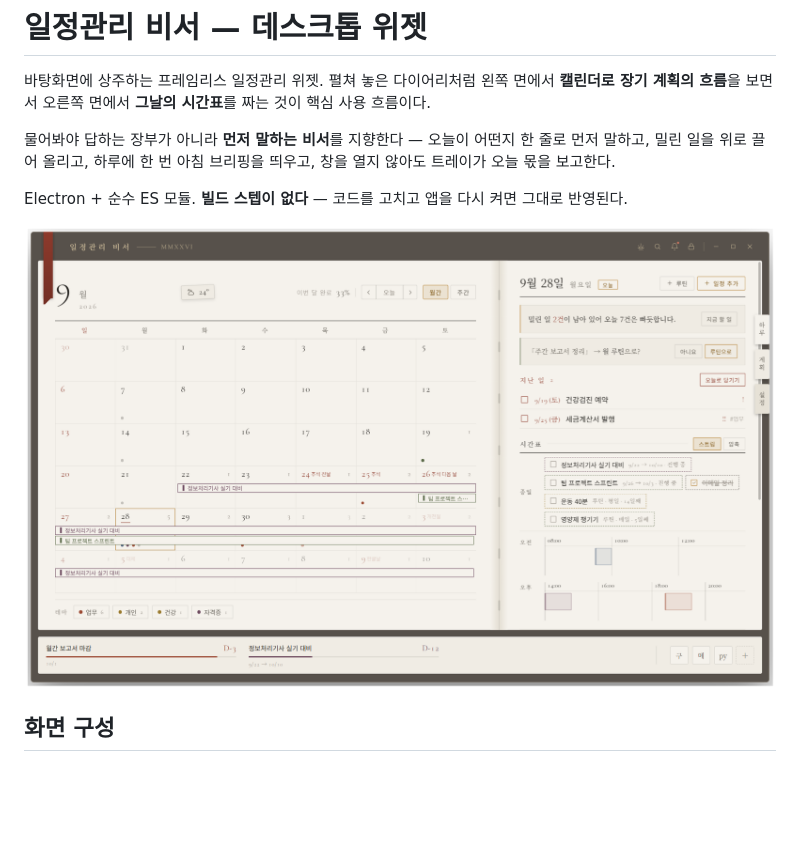
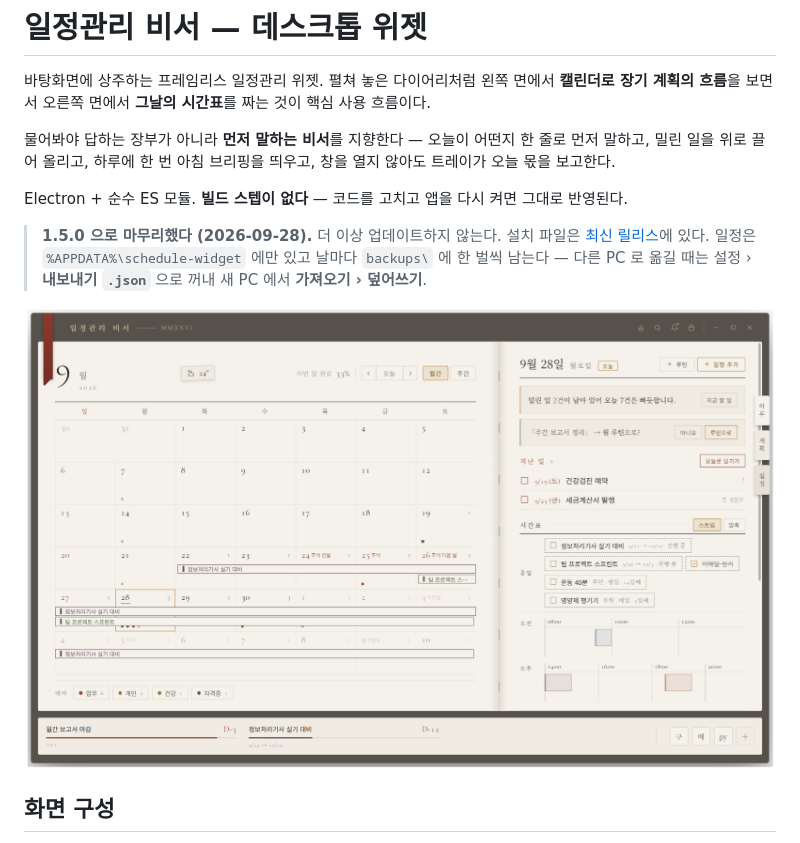
Before and after one commit to rbth3015-spec/desktop-schedule-widget, a Markdown page: README.md, the part around the change. Drawn GitHub-style; blank space fills up the shorter version.

Commit message:
README: 1.5.0 으로 마무리
- 맨 위에 마무리 표시 — 이후 업데이트 계획 없음, 설치 파일은 최신 릴리스,
  데이터 자리와 다른 PC 로 옮기는 법(설정 › 내보내기 .json → 가져오기 › 덮어쓰기).
- 첫 스크린샷 설명 '오늘' → '하루'(1.4.1 책갈피 이름).

Co-Authored-By: Claude Opus 5.5 <noreply@anthropic.com>

```diff
--- a/README.md
+++ b/README.md
@@ -9,7 +9,12 @@
 
 Electron + 순수 ES 모듈. **빌드 스텝이 없다** — 코드를 고치고 앱을 다시 켜면 그대로 반영된다.
 
-![일정관리 비서 — 오늘](docs/screenshots/01-main.png)
+> **1.5.0 으로 마무리했다 (2026-09-28).** 더 이상 업데이트하지 않는다.
+> 설치 파일은 [최신 릴리스](https://github.com/rbth3015-spec/desktop-schedule-widget/releases/latest)에 있다.
+> 일정은 `%APPDATA%\schedule-widget` 에만 있고 날마다 `backups\` 에 한 벌씩 남는다 —
+> 다른 PC 로 옮길 때는 설정 › **내보내기 `.json`** 으로 꺼내 새 PC 에서 **가져오기 › 덮어쓰기**.
+
+![일정관리 비서 — 하루](docs/screenshots/01-main.png)
 
 ## 화면 구성
 
```
